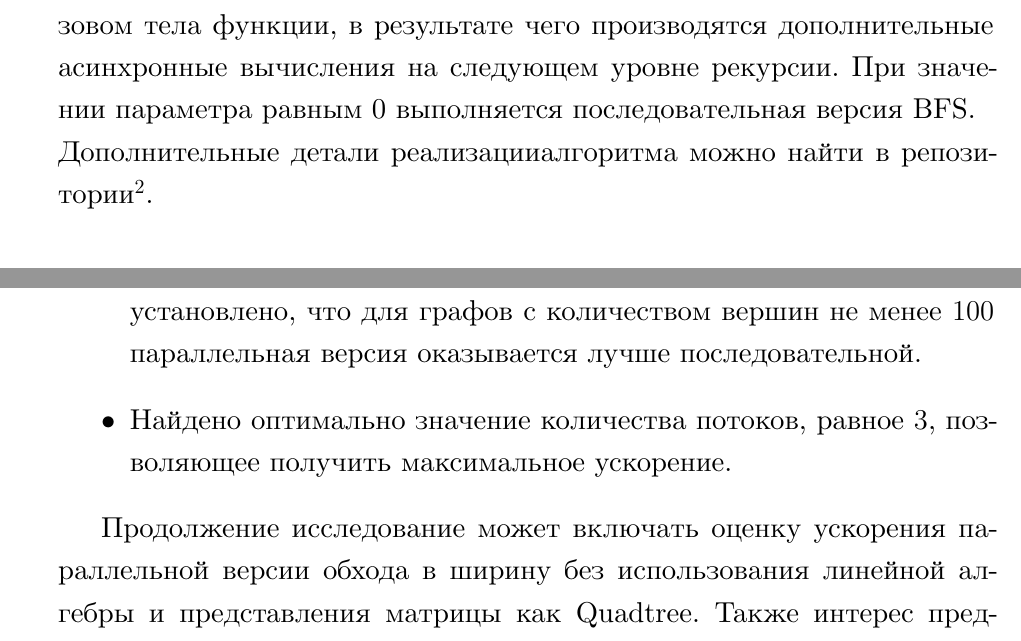
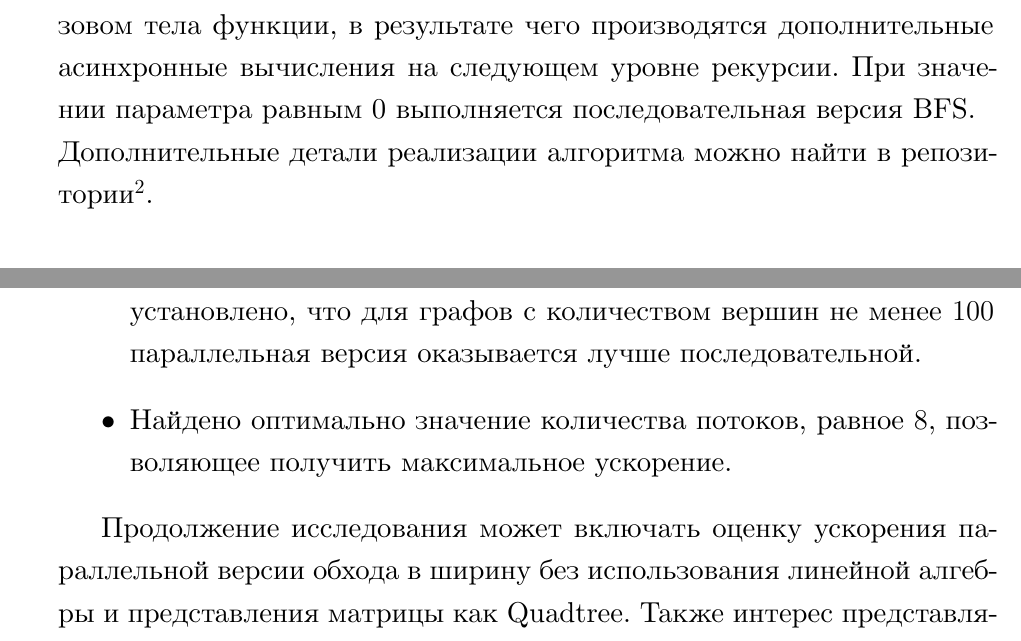
Before and after one commit to artem-burashnikov/Articles, a LaTeX thesis (2023/bfs/burashnikov_bfs.tex, which reads 2023/bfs/030_implementationDetails.tex, 2023/bfs/050_conclusion.tex): two parts of pages 13 and 25 of 26, joined at a grey line, cut so that both start at the same text. Compiled offline with XeLaTeX.

Commit message:
edit and cleanup

```diff
--- a/2023/bfs/030_implementationDetails.tex
+++ b/2023/bfs/030_implementationDetails.tex
@@ -83,4 +83,4 @@ let BFS parallelLevel startingVertices graph =
 Элементы матрицы --- поддеревья, поэтому вычисление элемента $a_{is} \times b_{sj}$ является рекурсивным вызовом на соответствующем поддереве. В представленной работе операция умножения над \textit{минимальными единицами} разбивается на два потока: один из потоков отвечает за вычисление значения в первой строке результирующего вектора, а другой поток --- за вычисление во второй. При необходимости увеличить глубину параллелизации на вход в BFS передаётся целый положительный параметр \textit{parallelLevel}, величина которого уменьшается с каждым вызовом тела функции, в результате чего производятся дополнительные асинхронные вычисления на следующем уровне рекурсии. При значении параметра равным 0 выполняется последовательная версия BFS.
 
 
-\noindent Дополнительные детали реализацииалгоритма можно найти в репозитории\footnote{\href{https://github.com/artem-burashnikov}{Репозиторий с реализацией BFS в контексте линейной алгебры. Дата посещения: \DTMdate{2023-05-23}}}.
+\noindent Дополнительные детали реализации алгоритма можно найти в репозитории\footnote{\href{https://github.com/artem-burashnikov}{Репозиторий с реализацией BFS в контексте линейной алгебры. Дата посещения: \DTMdate{2023-05-23}}}.
--- a/2023/bfs/050_conclusion.tex
+++ b/2023/bfs/050_conclusion.tex
@@ -1,13 +1,13 @@
 % !TeX spellcheck = ru_RU
-% !TEX root = artem-burashnikov_parallel_bfs_experiments.tex
+% !TEX root = burashnikov_bfs.tex
 
 \section*{Заключение}
 В рамках выполнения данной работы проведено экспериментальное исследование. Получены следующие результаты.
 \begin{itemize}
     \item Реализована параллельная и последовательная версии алгоритма обхода в ширину с использованием абстрактных операций линейной алгебры над матрицами и векторами, представленными в памяти как деревья.
     \item Оценено влияние плотности и количества вершин графа на эффективность параллельной версии обхода в ширину. В частности установлено, что для графов с количеством вершин не менее $100$ параллельная версия оказывается лучше последовательной.
-    \item Найдено оптимально значение количества потоков, равное $3$, позволяющее получить максимальное ускорение.
+    \item Найдено оптимально значение количества потоков, равное $8$, позволяющее получить максимальное ускорение.
 \end{itemize}
 
-Продолжение исследование может включать оценку ускорения параллельной версии обхода в ширину без использования линейной алгебры и представления матрицы как Quadtree.
+Продолжение исследования может включать оценку ускорения параллельной версии обхода в ширину без использования линейной алгебры и представления матрицы как Quadtree.
 Также интерес представляет выявление зависимости связности графа и выбора стартовой вершины (или вершин) на итоговую производительность алгоритма.
```
Also changed, not shown: 2023/bfs/000_intro.tex (+1 -1 lines), 2023/bfs/010_task.tex (+1 -1 lines), 2023/bfs/020_related.tex (+5 -5 lines), 2023/bfs/040_experiment.tex (+1 -1 lines), 2023/bfs/burashnikov_bfs.bib (renamed from 2023/bfs/artem-burashnikov_parallel_bfs_experiments.bib, +0 -2 lines), 2023/bfs/burashnikov_bfs.tex (renamed from 2023/bfs/artem-burashnikov_parallel_bfs_experiments.tex, +1 -1 lines), 2023/bfs/matmex-diploma-custom.cls (+1 -1 lines), 2023/bfs/preamble.tex (+4 -3 lines), 2023/bfs/title.tex (+1 -1 lines), 2023/bfs/Makefile, 2023/bfs/artem-burashnikov_parallel_bfs_experiments.pdf (deleted), 2023/bfs/burashnikov_bfs.pdf (added), 2023/bfs/030_implementationDetails.tex (2 more changed lines).
